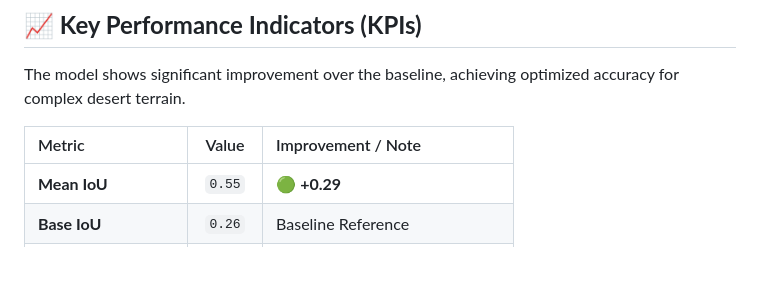
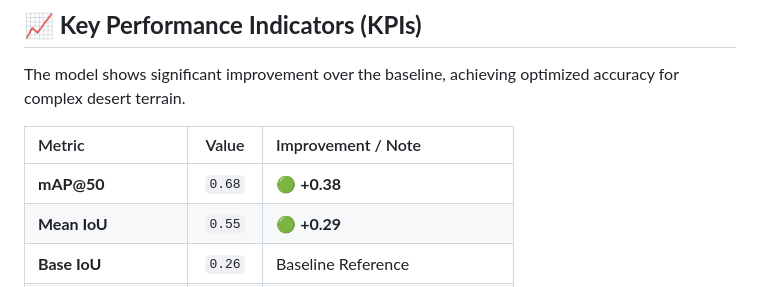
Before and after one commit to VindhyaAgarwal/Startathon--Segmentation-Model, a Markdown page: README.md, the part around the change. GitHub-like rendering; blank space fills up the shorter version.

Commit message:
Update metrics section in README.md

```diff
--- a/README.md
+++ b/README.md
@@ -50,6 +50,7 @@ The model shows significant improvement over the baseline, achieving optimized a
 
 | Metric | Value | Improvement / Note |
 | :--- | :---: | :--- |
+| **mAP@50** | `0.68` | 🟢 **+0.38** |
 | **Mean IoU** | `0.55` | 🟢 **+0.29** |
 | **Base IoU** | `0.26` | Baseline Reference |
 | **Improvement** | **+0.29** | 🚀 **111% gain** |
```
